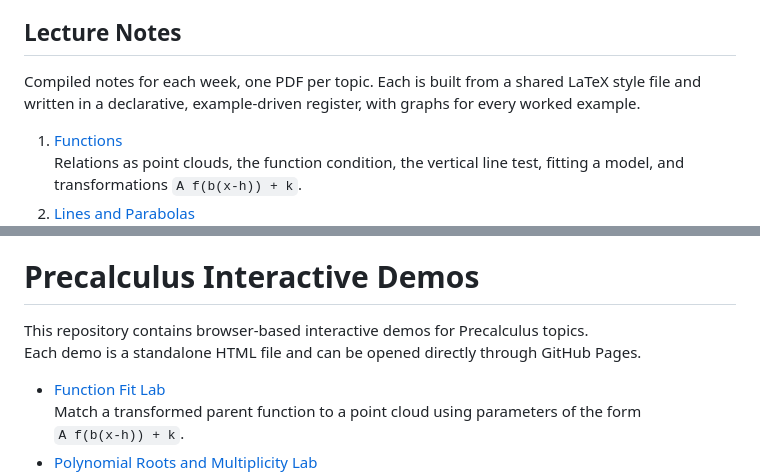
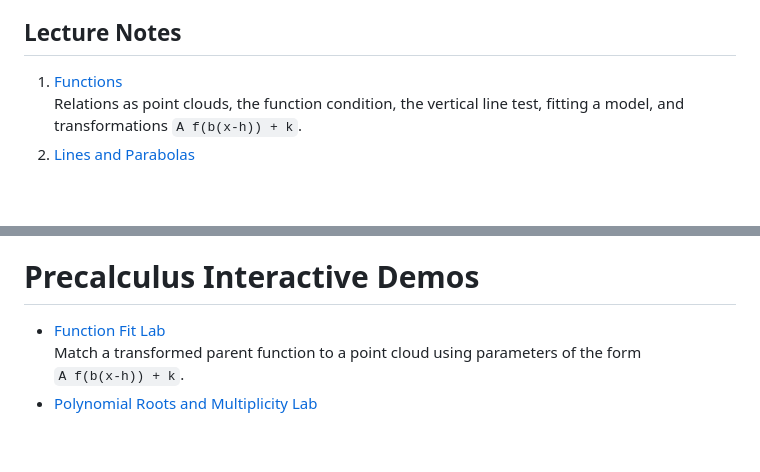
Before and after one commit to bobovski66/Precalculus, a Markdown page: README.md, 2 parts joined by grey strips. Drawn GitHub-style; blank space fills up the shorter version.

```diff
--- a/README.md
+++ b/README.md
@@ -3,9 +3,6 @@ Course materials, interactive demos, and labs for Precalculus I (college algebra
 The organizing idea is to treat **functions as data** — point clouds with a constraint — and to introduce each function family through a real question that produces data of a characteristic shape. The algebra arrives as the model that explains the shape, not as a rule handed down in advance.
 
 ## Lecture Notes
-Compiled notes for each week, one PDF per topic. Each is built from a shared LaTeX
-style file and written in a declarative, example-driven register, with graphs for
-every worked example.
 
 1. [Functions](https://bobovski66.github.io/Precalculus/notes/Precalc_Week1.pdf)
    Relations as point clouds, the function condition, the vertical line test, fitting a model, and transformations `A f(b(x-h)) + k`.
@@ -29,8 +26,7 @@ every worked example.
     Augmented matrices, row operations, Gaussian elimination, and worked physics applications.
 
 # Precalculus Interactive Demos
-This repository contains browser-based interactive demos for Precalculus topics.
-Each demo is a standalone HTML file and can be opened directly through GitHub Pages.
+
 - [Function Fit Lab](https://bobovski66.github.io/Precalculus/demos/function_fit.html)
   Match a transformed parent function to a point cloud using parameters of the form
   `A f(b(x-h)) + k`.
```
